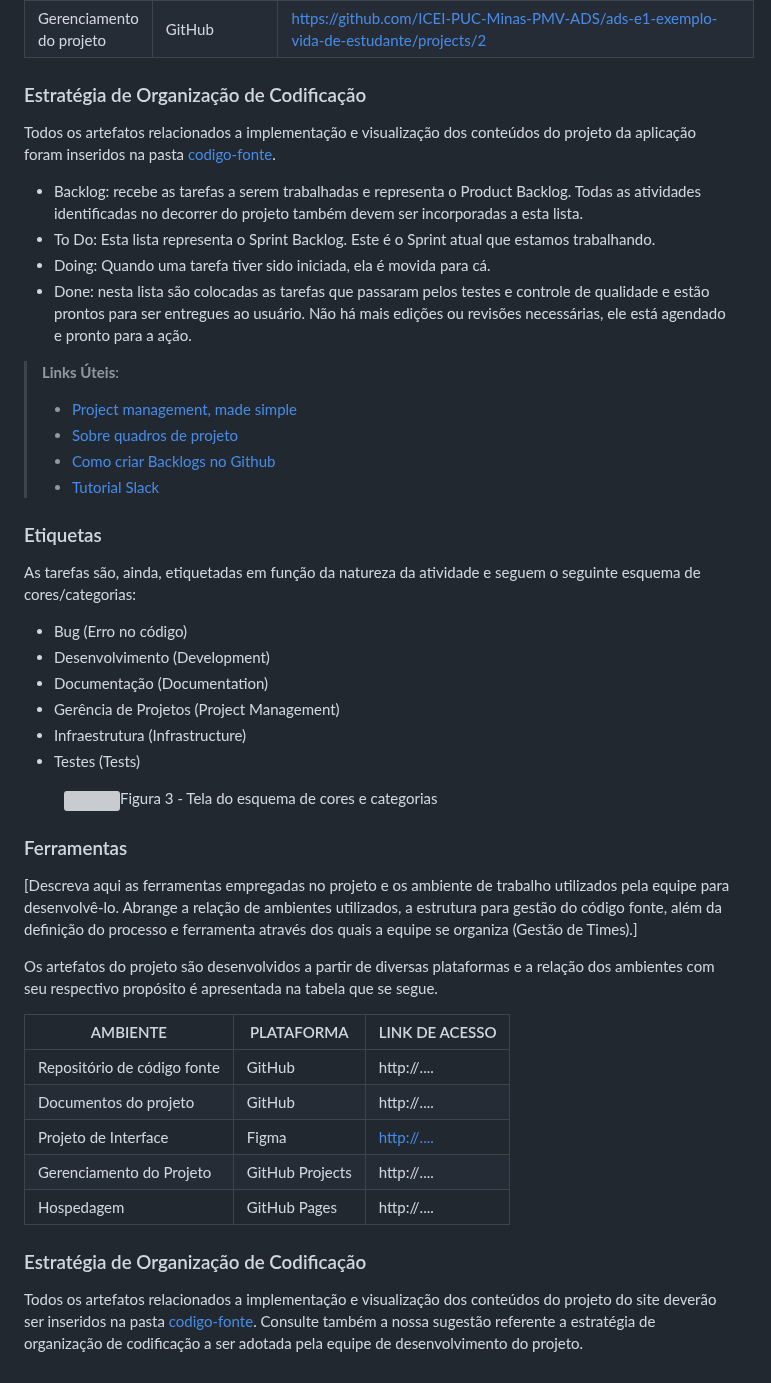
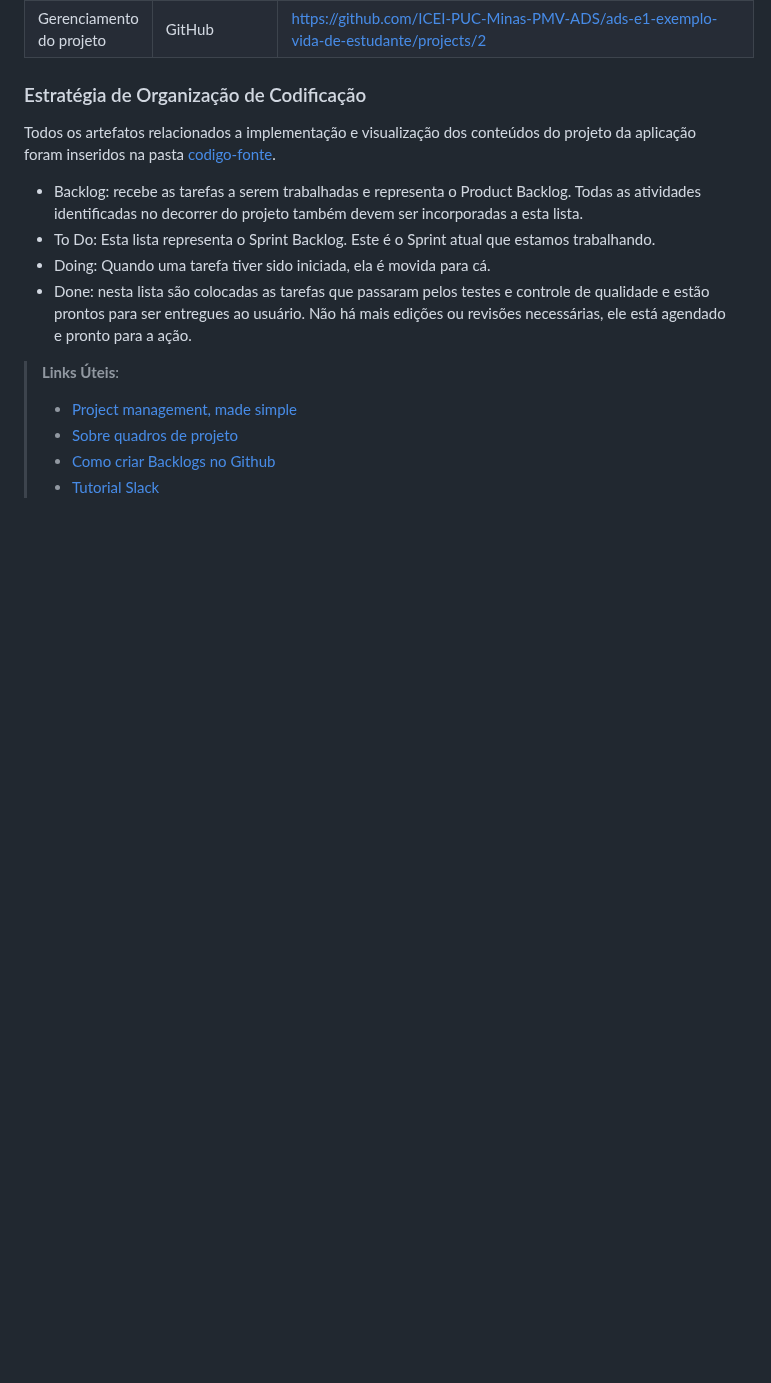
Before and after one commit to ICEI-PUC-Minas-PMV-ADS/pmv-ads-2024-1-e1-proj-web-t8-pmv-ads-2024-1-e1-projmyplaces, a Markdown page: documentos/03-Metodologia.md, the part around the change. Rendered like a GitHub page; blank space fills up the shorter version; grey boxes are pictures that could not be loaded.

```diff
--- a/documentos/03-Metodologia.md
+++ b/documentos/03-Metodologia.md
@@ -84,40 +84,3 @@ Todos os artefatos relacionados a implementação e visualização dos conteúdo
 > - [Sobre quadros de projeto](https://docs.github.com/pt/github/managing-your-work-on-github/about-project-boards)
 > - [Como criar Backlogs no Github](https://www.youtube.com/watch?v=RXEy6CFu9Hk)
 > - [Tutorial Slack](https://slack.com/intl/en-br/)
-
-
-### Etiquetas
-<p>As tarefas são, ainda, etiquetadas em função da natureza da atividade e seguem o seguinte esquema de cores/categorias:</p>
-
-<ul>
-  <li>Bug (Erro no código)</li>
-  <li>Desenvolvimento (Development)</li>
-  <li>Documentação (Documentation)</li>
-  <li>Gerência de Projetos (Project Management)</li>
-  <li>Infraestrutura (Infrastructure)</li>
-  <li>Testes (Tests)</li>
-</ul>
-
-<figure>
-  <img src="https://user-images.githubusercontent.com/100447878/164068979-9eed46e1-9b44-461e-ab88-c2388e6767a1.png"
-    <figcaption>Figura 3 - Tela do esquema de cores e categorias</figcaption>
-</figure>
-
-### Ferramentas
-
-[Descreva aqui as ferramentas empregadas no projeto e os ambiente de trabalho utilizados pela  equipe para desenvolvê-lo. Abrange a relação de ambientes utilizados, a estrutura para gestão do código fonte, além da definição do processo e ferramenta através dos quais a equipe se organiza (Gestão de Times).]
-
-Os artefatos do projeto são desenvolvidos a partir de diversas plataformas e a relação dos ambientes com seu respectivo propósito é apresentada na tabela que se segue.
-
-| AMBIENTE                            | PLATAFORMA                         | LINK DE ACESSO                         |
-|-------------------------------------|------------------------------------|----------------------------------------|
-| Repositório de código fonte         | GitHub                             | http://....                            |
-| Documentos do projeto               | GitHub                             | http://....                            |
-| Projeto de Interface                | Figma                              |[ http://....                            ](https://www.figma.com/proto/ejFv1BhSGfapMhtXNPPIap/Untitled?type=design&t=dSEg5uWy2gNSiAJZ-1&scaling=scale-down&page-id=0%3A1&node-id=6-431&starting-point-node-id=6%3A431&show-proto-sidebar=1)|
-| Gerenciamento do Projeto            | GitHub Projects                    | http://....                            |
-| Hospedagem                          | GitHub Pages                       | http://....                            |
-
-
-### Estratégia de Organização de Codificação
-
-Todos os artefatos relacionados a implementação e visualização dos conteúdos do projeto do site deverão ser inseridos na pasta [codigo-fonte](http://https://github.com/ICEI-PUC-Minas-PMV-ADS/WebApplicationProject-Template-v2/tree/main/codigo-fonte). Consulte também a nossa sugestão referente a estratégia de organização de codificação a ser adotada pela equipe de desenvolvimento do projeto.
```
